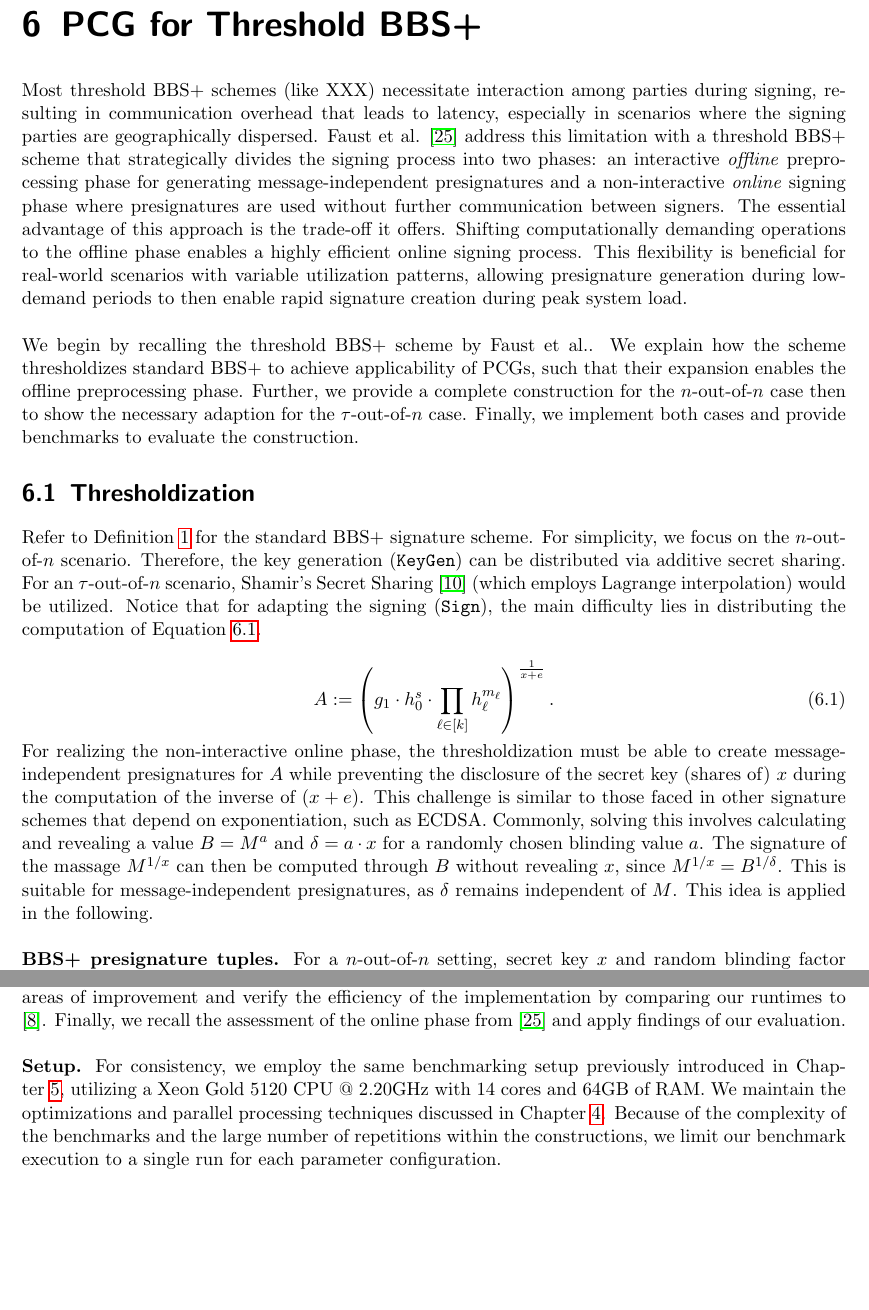
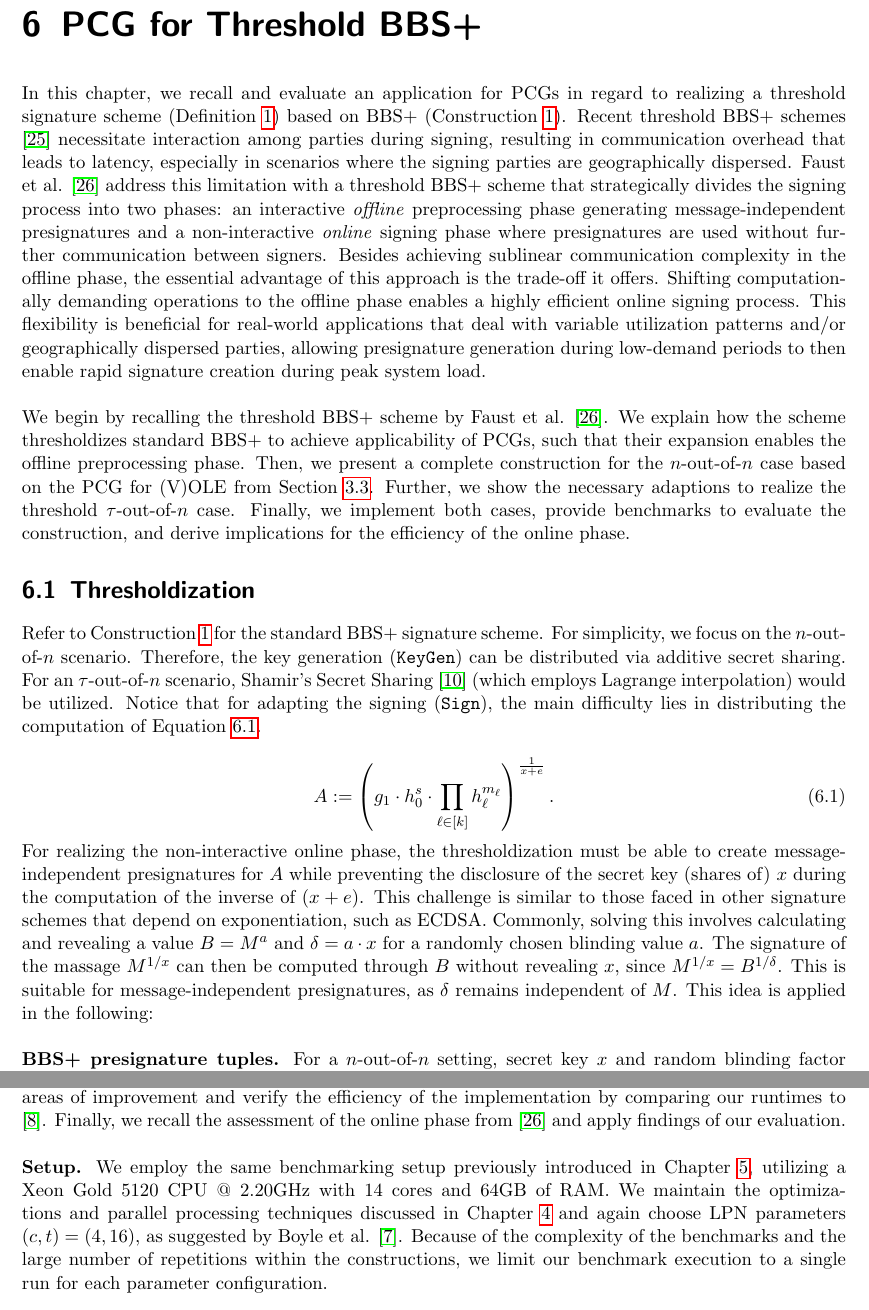
Before and after one commit to leandro-ro/Pseudorandom-Correlation-Generators-in-the-Context-of-Threshold-BBS, a LaTeX thesis (main.tex, which reads chapters/06_bbsplus.tex): two parts of pages 34 and 38 of 44, joined at a grey line, cut so that both start at the same text, the shorter picture padded with empty space. Compiled offline with pdfLaTeX.

Commit message:
Updates from Overleaf

```diff
--- a/chapters/06_bbsplus.tex
+++ b/chapters/06_bbsplus.tex
@@ -1,17 +1,17 @@
 \chapter{PCG for Threshold BBS+}
-Most threshold BBS+ schemes (like XXX) necessitate interaction among parties during signing, resulting in communication overhead that leads to latency, especially in scenarios where the signing parties are geographically dispersed. Faust et al. \cite{cryptoeprint:2023/1076} address this limitation with a threshold BBS+ scheme that strategically divides the signing process into two phases: an interactive \textit{offline} preprocessing phase for generating message-independent presignatures and a non-interactive \textit{online} signing phase where presignatures are used without further communication between signers. The essential advantage of this approach is the trade-off it offers. Shifting computationally demanding operations to the offline phase enables a highly efficient online signing process. This flexibility is beneficial for real-world scenarios with variable utilization patterns, allowing presignature generation during low-demand periods to then enable rapid signature creation during peak system load.
+In this chapter, we recall and evaluate an application for PCGs in regard to realizing a threshold signature scheme (Definition \ref{def:tss}) based on BBS+ (Construction \ref{definition:bbs+}). Recent threshold BBS+ schemes \cite{doerner2023threshold} necessitate interaction among parties during signing, resulting in communication overhead that leads to latency, especially in scenarios where the signing parties are geographically dispersed. Faust et al. \cite{cryptoeprint:2023/1076} address this limitation with a threshold BBS+ scheme that strategically divides the signing process into two phases: an interactive \textit{offline} preprocessing phase generating message-independent presignatures and a non-interactive \textit{online} signing phase where presignatures are used without further communication between signers. Besides achieving sublinear communication complexity in the offline phase, the essential advantage of this approach is the trade-off it offers. Shifting computationally demanding operations to the offline phase enables a highly efficient online signing process. This flexibility is beneficial for real-world applications that deal with variable utilization patterns and/or geographically dispersed parties, allowing presignature generation during low-demand periods to then enable rapid signature creation during peak system load.
 \\\\
-We begin by recalling the threshold BBS+ scheme by Faust et al.. We explain how the scheme thresholdizes standard BBS+ to achieve applicability of PCGs, such that their expansion enables the offline preprocessing phase. Further, we provide a complete construction for the $n$-out-of-$n$ case then to show the necessary adaption for the $\tau$-out-of-$n$ case. Finally, we implement both cases and provide benchmarks to evaluate the construction.
+We begin by recalling the threshold BBS+ scheme by Faust et al. \cite{cryptoeprint:2023/1076}. We explain how the scheme thresholdizes standard BBS+ to achieve applicability of PCGs, such that their expansion enables the offline preprocessing phase. Then, we present a complete construction for the $n$-out-of-$n$ case based on the PCG for (V)OLE from Section \ref{sec:construction}. Further, we show the necessary adaptions to realize the threshold $\tau$-out-of-$n$ case. Finally, we implement both cases, provide benchmarks to evaluate the construction, and derive implications for the efficiency of the online phase.
 
 \section{Thresholdization}
-Refer to Definition \ref{definition:bbs+} for the standard BBS+ signature scheme. For simplicity, we focus on the $n$-out-of-$n$ scenario. Therefore, the key generation (\texttt{\textup{KeyGen}}) can be distributed via additive secret sharing. For an $\tau$-out-of-$n$ scenario, Shamir's Secret Sharing  \cite{shamir1979share} (which employs Lagrange interpolation) would be utilized. Notice that for adapting the signing (\texttt{\textup{Sign}}), the main difficulty lies in distributing the computation of Equation \ref{eq:BBS+standardA}.
+Refer to Construction \ref{definition:bbs+} for the standard BBS+ signature scheme. For simplicity, we focus on the $n$-out-of-$n$ scenario. Therefore, the key generation (\texttt{\textup{KeyGen}}) can be distributed via additive secret sharing. For an $\tau$-out-of-$n$ scenario, Shamir's Secret Sharing  \cite{shamir1979share} (which employs Lagrange interpolation) would be utilized. Notice that for adapting the signing (\texttt{\textup{Sign}}), the main difficulty lies in distributing the computation of Equation \ref{eq:BBS+standardA}.
 
 \begin{equation}
 A := \left( g_1\cdot h_0^s\cdot \prod_{\ell \in [k]} h_{\ell}^{m_{\ell}} \right)^{\frac{1}{x+e}}.
 \label{eq:BBS+standardA}
 \end{equation}
 
-For realizing the non-interactive online phase, the thresholdization must be able to create message-independent presignatures for $A$ while preventing the disclosure of the secret key (shares of) $x$ during the computation of the inverse of $(x+e)$. This challenge is similar to those faced in other signature schemes that depend on exponentiation, such as ECDSA. Commonly, solving this involves calculating and revealing a value $B = M^a$ and $\delta = a\cdot x$ for a randomly chosen blinding value $a$. The signature of the massage $M^{1/x}$ can then be computed through $B$ without revealing $x$, since $M^{1/x} = B^{1/\delta}$. This is suitable for message-independent presignatures, as $\delta$ remains independent of $M$. This idea is applied in the following.
+For realizing the non-interactive online phase, the thresholdization must be able to create message-independent presignatures for $A$ while preventing the disclosure of the secret key (shares of) $x$ during the computation of the inverse of $(x+e)$. This challenge is similar to those faced in other signature schemes that depend on exponentiation, such as ECDSA. Commonly, solving this involves calculating and revealing a value $B = M^a$ and $\delta = a\cdot x$ for a randomly chosen blinding value $a$. The signature of the massage $M^{1/x}$ can then be computed through $B$ without revealing $x$, since $M^{1/x} = B^{1/\delta}$. This is suitable for message-independent presignatures, as $\delta$ remains independent of $M$. This idea is applied in the following:
 \\\\
 \textbf{BBS+ presignature tuples.} For a $n$-out-of-$n$ setting, secret key $x$ and random blinding factor $a$, we define a BBS+ presignature $\varphi_i$ held by party $P_i$ as a tuple $(a_i,e_i,s_i,\delta_i,\alpha_i) \in \mathbb{Z}^5_q$, such that the following correlations hold
 
@@ -145,9 +145,10 @@ In particular, the summation of the full domain evaluations in step 2/3 hinders
 \textbf{Solution.} We can solve this by individually computing the full domain evaluations and generating a ring element (via $a$) for each. This allows parties to evaluate only the needed ring elements and subsequently interpolate the secret shares according to the signer set. Finally, they can combine all parts to obtain a valid BBS+ tuple. Note that each full domain evaluation must be stored individually for the VOLE component (step 2). However, the forward and backward evaluations can be summed directly in the OLE case (step 3) since interpolation isn't required there. This solution does come with drawbacks. First, there is increased storage overhead since all intermediate results (in form or additional ring elements) need to be retained. Second, computational overhead arises during the expansion due to the need of generating significantly more ring elements (one for each cross-term). We analyze the severity of these computational drawbacks in the following section. Note that, depending on the signer set, the ring elements can be recombined before being split. Therefore, there is no overhead at this point, except for a few (negligible) additions determined by $\tau$. Otherwise, $\tau$ has no influence on the complexity of this approach.
 
 \section{Evaluation}
+\label{sec:evalBBSPlusPCG}
 In this section, we evaluate our implementation of the PCG for BBS+ Tuples presented in Construction \ref{construction:PCGforBBS+}, which realizes the offline pre-processing phase of Faust et al.'s non-interactive threshold BBS+ scheme \cite{cryptoeprint:2023/1076}. We start with the $n$-out-of-$n$ setting and compare its performance over different amounts of parties $n$ and domain choices $N$. Further, we evaluate our implementation of the $\tau$-out-of-$n$ setting. We validate that both settings stay superlinear (regarding domain $N$) driven through FFT for generating the ring elements and that an increase in participating parties only comes with a linear increase in runtime. This behavior implies that the PCG is practical for realizing an offline pre-processing phase for Construction \ref{construction:noutofnTRBBSPlus}. We find that the adaption to the $\tau$-out-of-$n$ setting strengthens the superlinearity of the approach, therefore only introducing a manageable overhead. Furthermore, we identify areas of improvement and verify the efficiency of the implementation by comparing our runtimes to \cite{abram2022low}. Finally, we recall the assessment of the online phase from \cite{cryptoeprint:2023/1076} and apply findings of our evaluation.
 \\\\
-\textbf{Setup.} For consistency, we employ the same benchmarking setup previously introduced in Chapter \ref{chapter:evaluation}, utilizing a Xeon Gold 5120 CPU @ 2.20GHz with 14 cores and 64GB of RAM. We maintain the optimizations and parallel processing techniques discussed in Chapter \ref{chapter:ImplementingPCGs}. Because of the complexity of the benchmarks and the large number of repetitions within the constructions, we limit our benchmark execution to a single run for each parameter configuration.
+\textbf{Setup.} We employ the same benchmarking setup previously introduced in Chapter \ref{chapter:evaluation}, utilizing a Xeon Gold 5120 CPU @ 2.20GHz with 14 cores and 64GB of RAM. We maintain the optimizations and parallel processing techniques discussed in Chapter \ref{chapter:ImplementingPCGs} and again choose LPN parameters $(c,t)=(4,16)$, as suggested by Boyle et al. \cite{boyle2020efficient}. Because of the complexity of the benchmarks and the large number of repetitions within the constructions, we limit our benchmark execution to a single run for each parameter configuration.
 
 \subsection{$n$-out-of-$n$}
 We evaluate our implementation of the $n$-out-of-$n$ setting for parties $n\in \{2, ..., 10\}$ and domains $N\in \{2^{11}, ...,2^{19}\}$ in Figure \ref{fig:BBSnoutofn}. As expected, we observe a superlinear runtime increase with respect to the domain size $N$ for all party counts. Concurrently, runtime increases linearly for $n$. This aligns with our complexity analysis:
```
Also changed, not shown: chapters/02_preliminaries.tex (+1 -0 lines), chapters/05_evaluation.tex (+1 -0 lines), chapters/06_bbsplus.tex (14 more changed lines).
